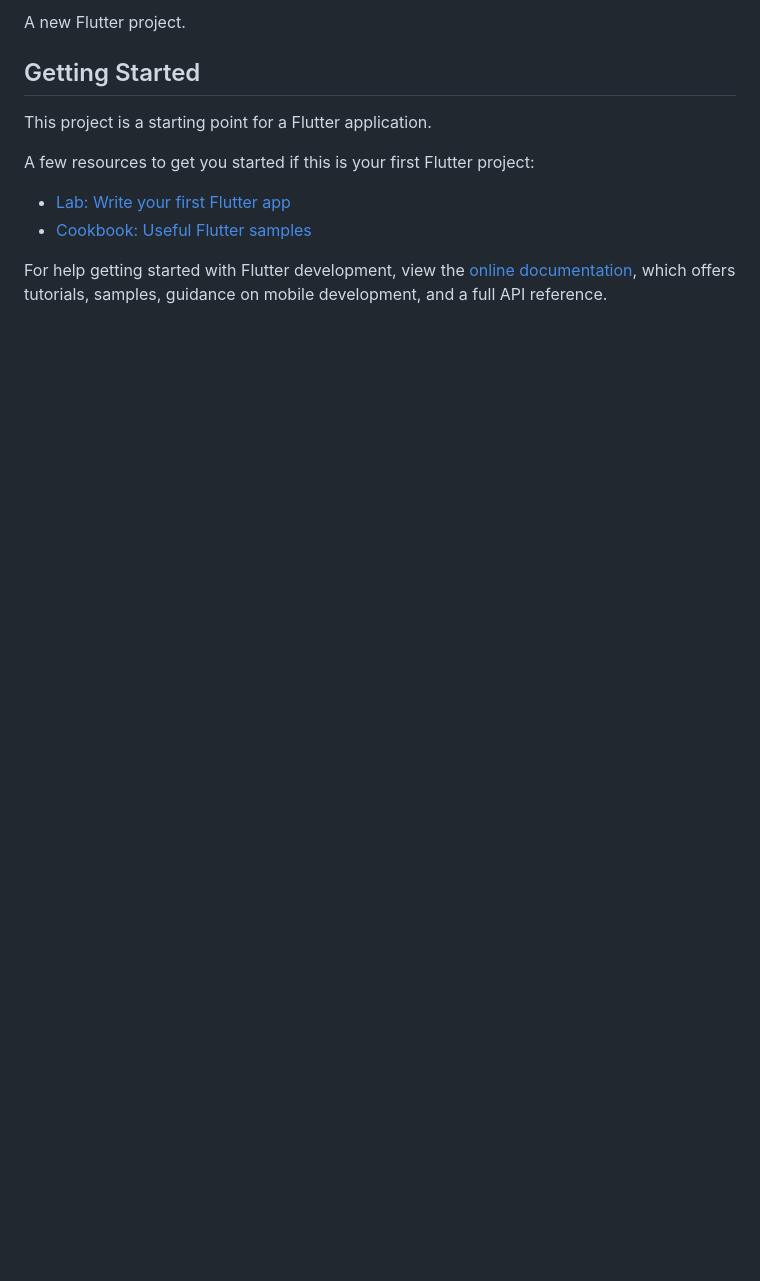
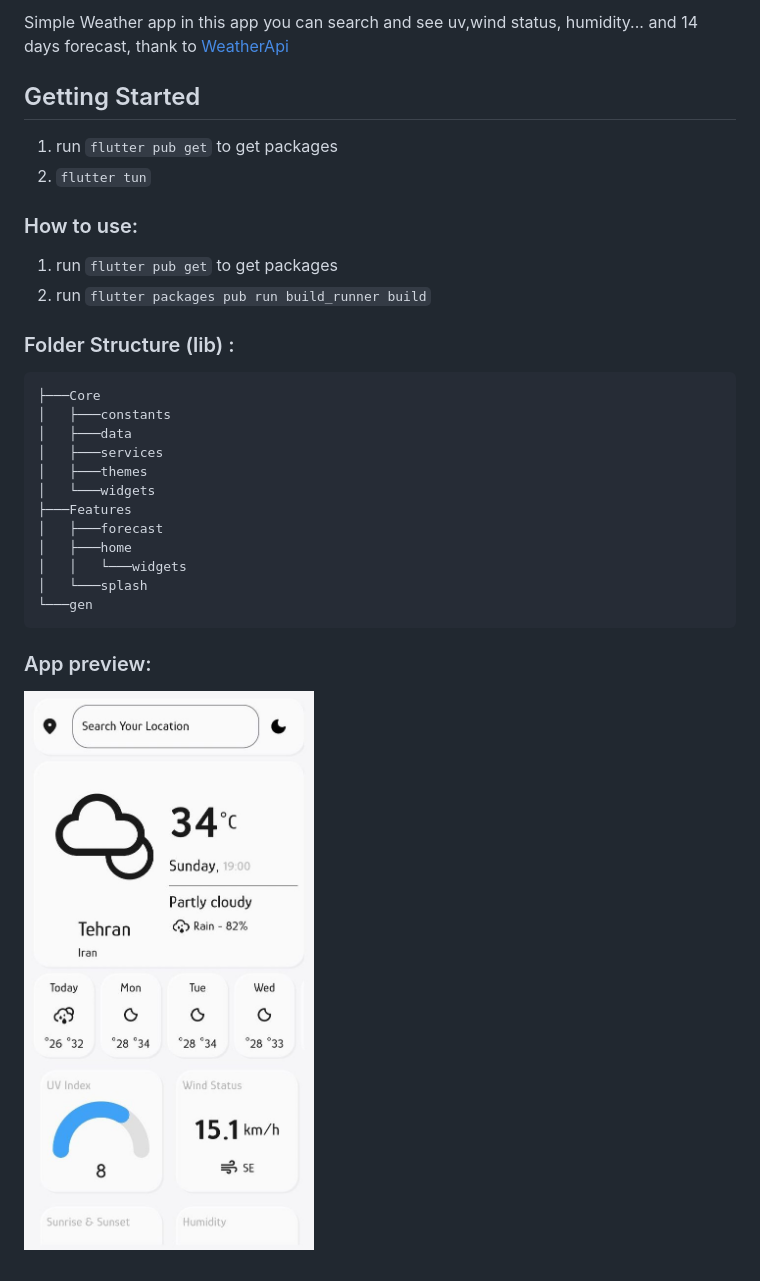
Before and after one commit to mohhamad-esmaili/cloud, a Markdown page: README.md, the part around the change printed below. Drawn GitHub-style; pictures changed too: preview.jpg (added); blank space fills up the shorter version.

Commit message:
edit readme and comment on project

````diff
--- a/README.md
+++ b/README.md
@@ -2,15 +5,34 @@
 
-A new Flutter project.
+
+
+
+Simple Weather app
+in this app you can search and see uv,wind status, humidity... and 14 days forecast, thank to [WeatherApi](https://www.weatherapi.com/)
+
 
 ## Getting Started
+1. run `flutter pub get` to get packages
+2. `flutter tun`
 
-This project is a starting point for a Flutter application.
 
-A few resources to get you started if this is your first Flutter project:
+### How to use:
+1. run `flutter pub get` to get packages
+2. run `flutter packages pub run build_runner build`
 
-- [Lab: Write your first Flutter app](https://docs.flutter.dev/get-started/codelab)
-- [Cookbook: Useful Flutter samples](https://docs.flutter.dev/cookbook)
-
-For help getting started with Flutter development, view the
-[online documentation](https://docs.flutter.dev/), which offers tutorials,
-samples, guidance on mobile development, and a full API reference.
+### Folder Structure (lib) :
+```
+├───Core
+│   ├───constants
+│   ├───data
+│   ├───services
+│   ├───themes
+│   └───widgets
+├───Features
+│   ├───forecast
+│   ├───home
+│   │   └───widgets
+│   └───splash
+└───gen
+```
+### App preview:
+![app preview](preview.jpg)
````
Also changed, not shown: other parts of README.md (+4 -1 lines), logo.png (added).
